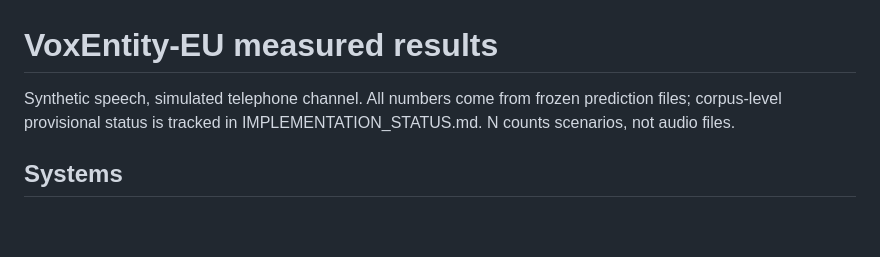
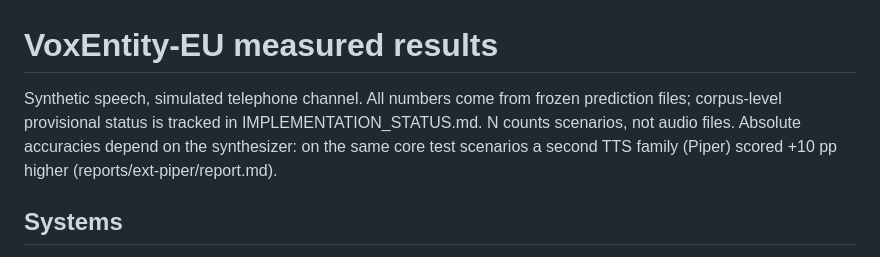
Before and after one commit to Gjusev/voxentity-eu, a Markdown page: reports/report.md, the part around the change. Rendered like a GitHub page; blank space fills up the shorter version.

```diff
--- a/reports/report.md
+++ b/reports/report.md
@@ -1,6 +1,6 @@
 # VoxEntity-EU measured results
 
-Synthetic speech, simulated telephone channel. All numbers come from frozen prediction files; corpus-level provisional status is tracked in IMPLEMENTATION_STATUS.md. N counts scenarios, not audio files.
+Synthetic speech, simulated telephone channel. All numbers come from frozen prediction files; corpus-level provisional status is tracked in IMPLEMENTATION_STATUS.md. N counts scenarios, not audio files. Absolute accuracies depend on the synthesizer: on the same core test scenarios a second TTS family (Piper) scored +10 pp higher (reports/ext-piper/report.md).
 
 ## Systems
 
```
Also changed, not shown: reports/ext-codeswitch/report.md (+1 -1 lines), reports/ext-es/report.md (+1 -1 lines).
